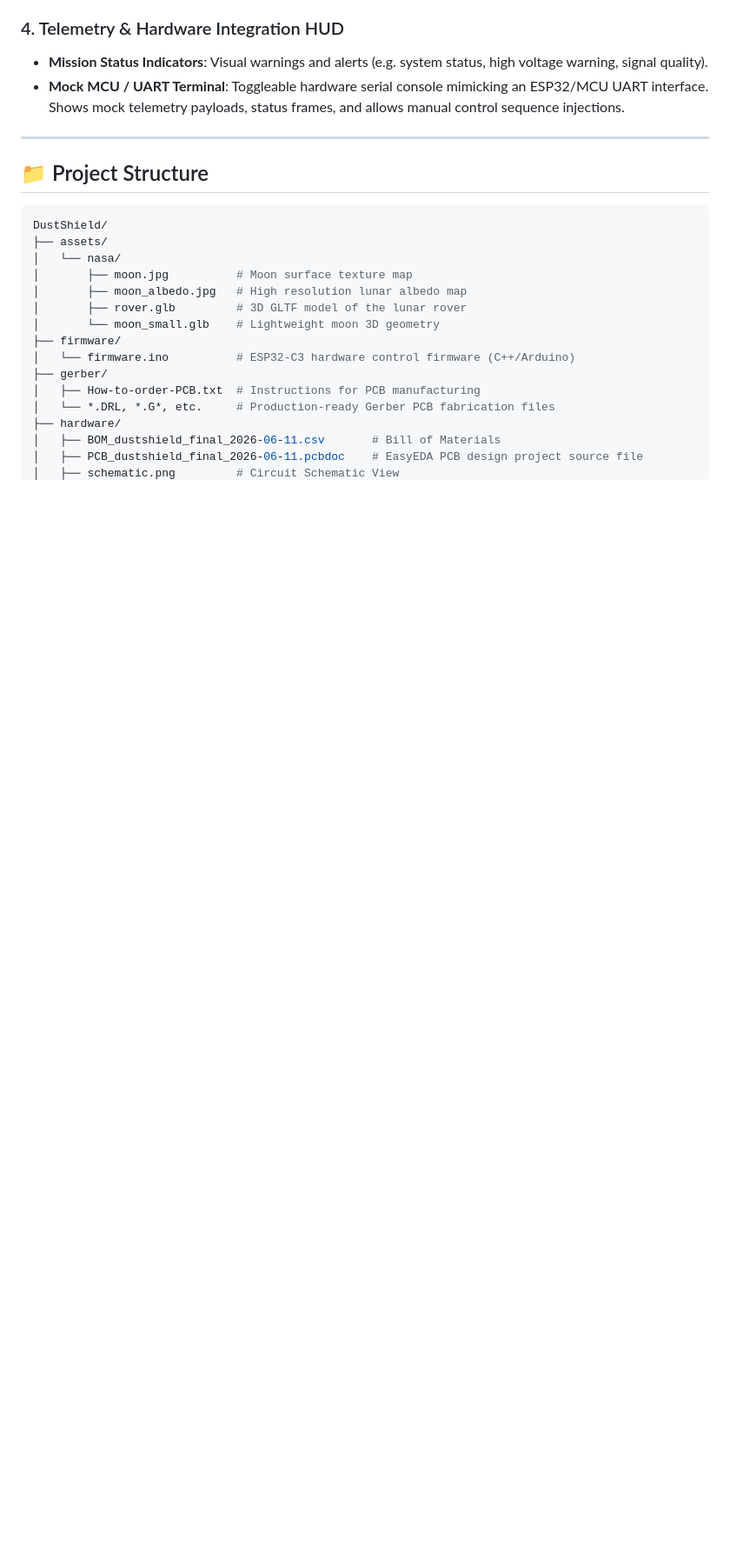
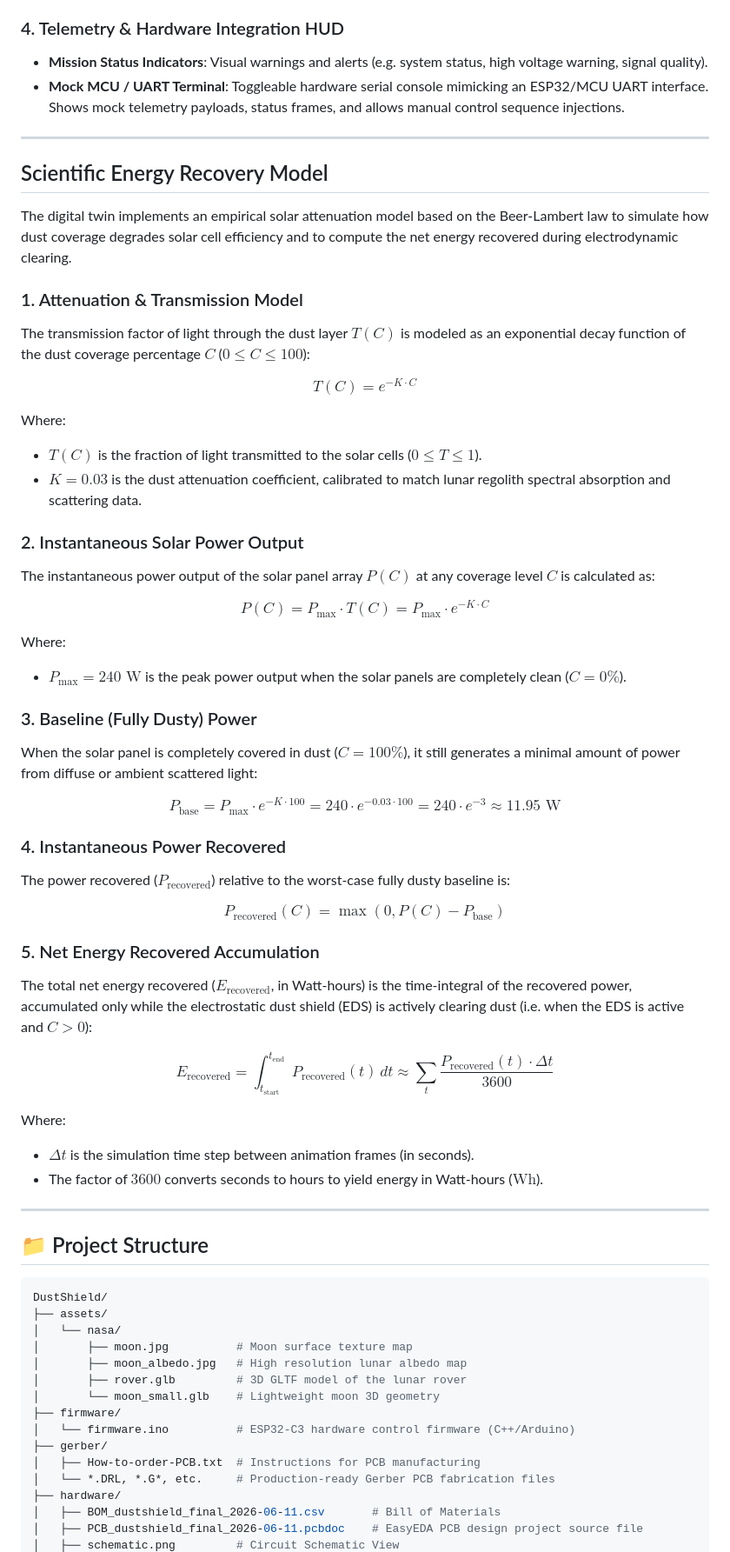
Before and after one commit to sahil-mangla/Dust-Shield, a Markdown page: README.md, the part around the change. Shown at 87% size. Drawn GitHub-style; blank space fills up the shorter version.

Commit message:
Updated the Scientific Formula for Energy Recovery

```diff
--- a/README.md
+++ b/README.md
@@ -24,6 +24,48 @@ An interactive, browser-based 3D digital twin and operations control dashboard f
 ### 4. Telemetry & Hardware Integration HUD
 - **Mission Status Indicators**: Visual warnings and alerts (e.g. system status, high voltage warning, signal quality).
 - **Mock MCU / UART Terminal**: Toggleable hardware serial console mimicking an ESP32/MCU UART interface. Shows mock telemetry payloads, status frames, and allows manual control sequence injections.
+
+---
+
+##  Scientific Energy Recovery Model
+
+The digital twin implements an empirical solar attenuation model based on the Beer-Lambert law to simulate how dust coverage degrades solar cell efficiency and to compute the net energy recovered during electrodynamic clearing.
+
+### 1. Attenuation & Transmission Model
+The transmission factor of light through the dust layer $T(C)$ is modeled as an exponential decay function of the dust coverage percentage $C$ ($0 \le C \le 100$):
+
+$$T(C) = e^{-K \cdot C}$$
+
+Where:
+- $T(C)$ is the fraction of light transmitted to the solar cells ($0 \le T \le 1$).
+- $K = 0.03$ is the dust attenuation coefficient, calibrated to match lunar regolith spectral absorption and scattering data.
+
+### 2. Instantaneous Solar Power Output
+The instantaneous power output of the solar panel array $P(C)$ at any coverage level $C$ is calculated as:
+
+$$P(C) = P_{\text{max}} \cdot T(C) = P_{\text{max}} \cdot e^{-K \cdot C}$$
+
+Where:
+- $P_{\text{max}} = 240 \text{ W}$ is the peak power output when the solar panels are completely clean ($C = 0\%$).
+
+### 3. Baseline (Fully Dusty) Power
+When the solar panel is completely covered in dust ($C = 100\%$), it still generates a minimal amount of power from diffuse or ambient scattered light:
+
+$$P_{\text{base}} = P_{\text{max}} \cdot e^{-K \cdot 100} = 240 \cdot e^{-0.03 \cdot 100} = 240 \cdot e^{-3} \approx 11.95 \text{ W}$$
+
+### 4. Instantaneous Power Recovered
+The power recovered ($P_{\text{recovered}}$) relative to the worst-case fully dusty baseline is:
+
+$$P_{\text{recovered}}(C) = \max\left(0, P(C) - P_{\text{base}}\right)$$
+
+### 5. Net Energy Recovered Accumulation
+The total net energy recovered ($E_{\text{recovered}}$, in Watt-hours) is the time-integral of the recovered power, accumulated only while the electrostatic dust shield (EDS) is actively clearing dust (i.e. when the EDS is active and $C > 0$):
+
+$$E_{\text{recovered}} = \int_{t_{\text{start}}}^{t_{\text{end}}} P_{\text{recovered}}(t) \, dt \approx \sum_{t} \frac{P_{\text{recovered}}(t) \cdot \Delta t}{3600}$$
+
+Where:
+- $\Delta t$ is the simulation time step between animation frames (in seconds).
+- The factor of $3600$ converts seconds to hours to yield energy in Watt-hours ($\text{Wh}$).
 
 ---
 
```
